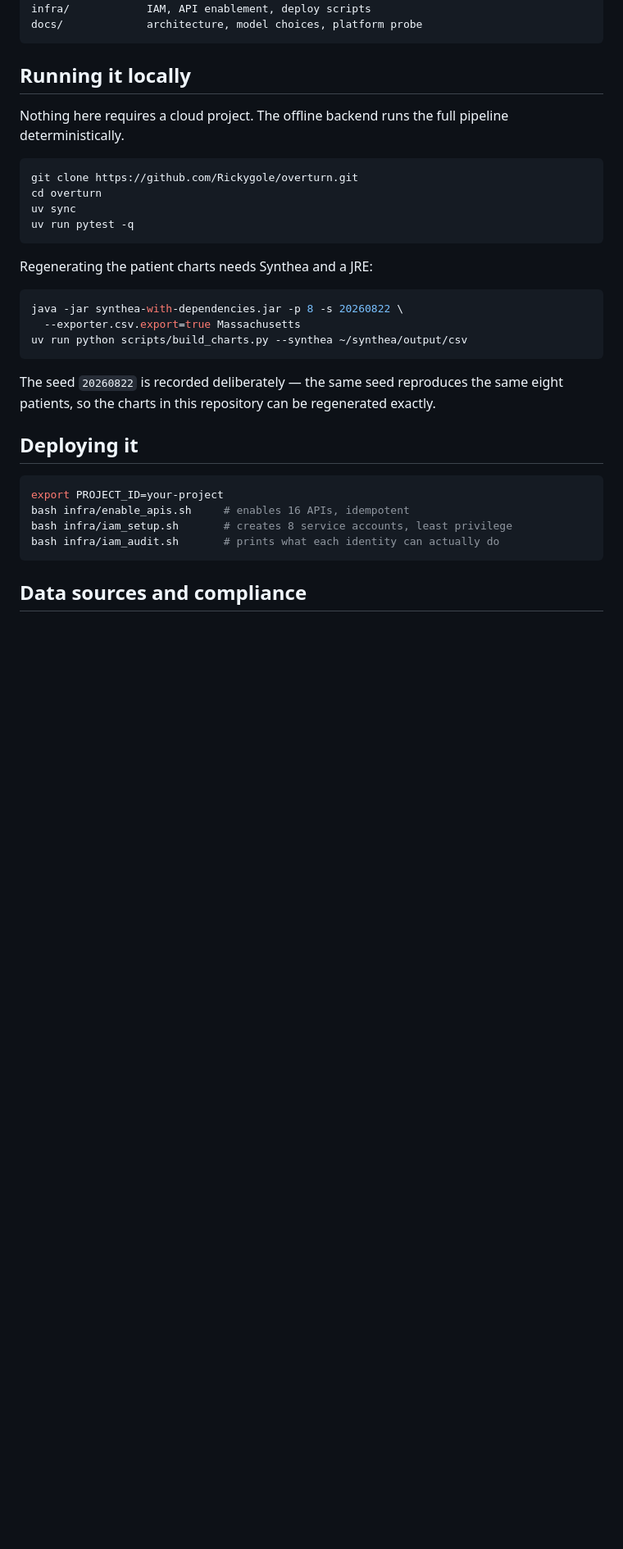
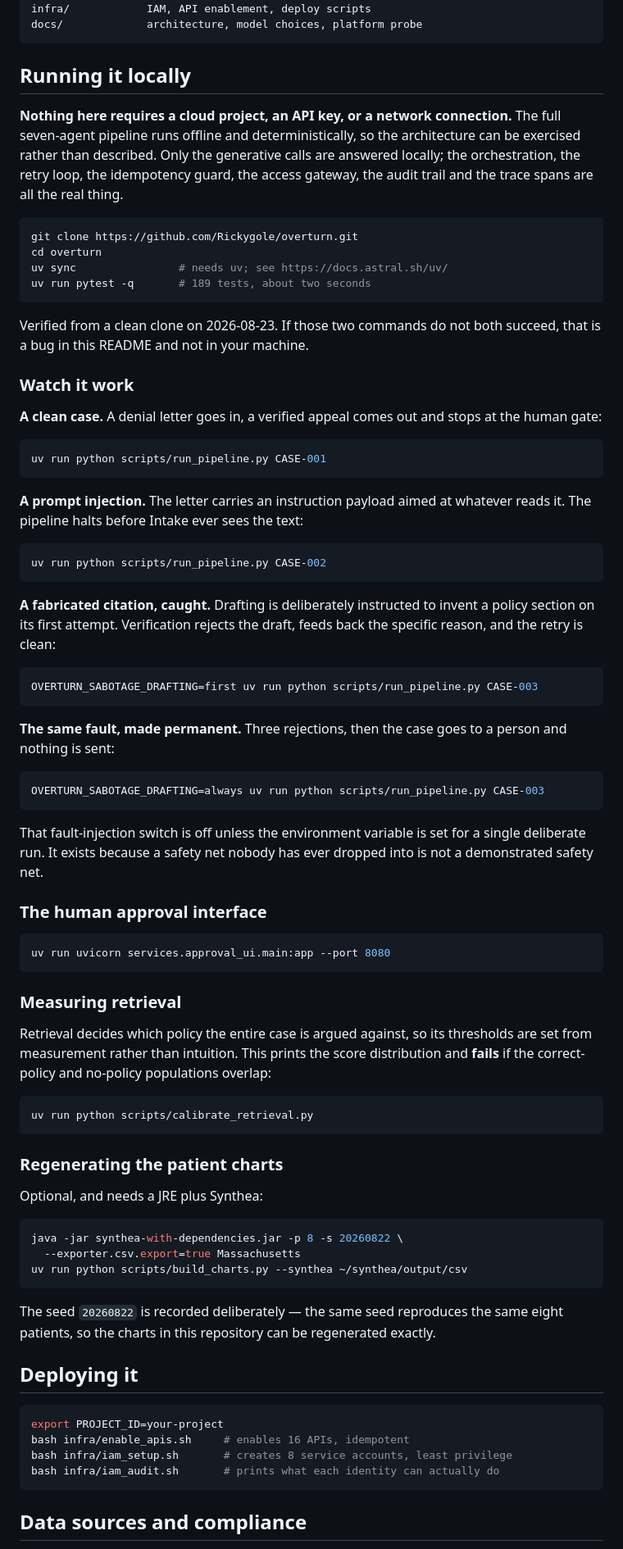
Before and after one commit to Rickygole/overturn, a Markdown page: README.md, the part around the change. Shown at 82% size. Rendered like a GitHub page; blank space fills up the shorter version.

Commit message:
Show a judge how to watch it work, not just how to run the tests
Verified from a clean clone: git clone, uv sync, 189 tests, pipeline run.

````diff
--- a/README.md
+++ b/README.md
@@ -153,17 +153,77 @@ docs/             architecture, model choices, platform probe
 
 ## Running it locally
 
-Nothing here requires a cloud project. The offline backend runs the full
-pipeline deterministically.
+**Nothing here requires a cloud project, an API key, or a network connection.**
+The full seven-agent pipeline runs offline and deterministically, so the
+architecture can be exercised rather than described. Only the generative calls
+are answered locally; the orchestration, the retry loop, the idempotency guard,
+the access gateway, the audit trail and the trace spans are all the real thing.
 
 ```bash
 git clone https://github.com/Rickygole/overturn.git
 cd overturn
-uv sync
-uv run pytest -q
+uv sync                # needs uv; see https://docs.astral.sh/uv/
+uv run pytest -q       # 189 tests, about two seconds
 ```
 
-Regenerating the patient charts needs Synthea and a JRE:
+Verified from a clean clone on 2026-08-23. If those two commands do not both
+succeed, that is a bug in this README and not in your machine.
+
+### Watch it work
+
+**A clean case.** A denial letter goes in, a verified appeal comes out and stops
+at the human gate:
+
+```bash
+uv run python scripts/run_pipeline.py CASE-001
+```
+
+**A prompt injection.** The letter carries an instruction payload aimed at
+whatever reads it. The pipeline halts before Intake ever sees the text:
+
+```bash
+uv run python scripts/run_pipeline.py CASE-002
+```
+
+**A fabricated citation, caught.** Drafting is deliberately instructed to invent
+a policy section on its first attempt. Verification rejects the draft, feeds
+back the specific reason, and the retry is clean:
+
+```bash
+OVERTURN_SABOTAGE_DRAFTING=first uv run python scripts/run_pipeline.py CASE-003
+```
+
+**The same fault, made permanent.** Three rejections, then the case goes to a
+person and nothing is sent:
+
+```bash
+OVERTURN_SABOTAGE_DRAFTING=always uv run python scripts/run_pipeline.py CASE-003
+```
+
+That fault-injection switch is off unless the environment variable is set for a
+single deliberate run. It exists because a safety net nobody has ever dropped
+into is not a demonstrated safety net.
+
+### The human approval interface
+
+```bash
+uv run uvicorn services.approval_ui.main:app --port 8080
+```
+
+### Measuring retrieval
+
+Retrieval decides which policy the entire case is argued against, so its
+thresholds are set from measurement rather than intuition. This prints the score
+distribution and **fails** if the correct-policy and no-policy populations
+overlap:
+
+```bash
+uv run python scripts/calibrate_retrieval.py
+```
+
+### Regenerating the patient charts
+
+Optional, and needs a JRE plus Synthea:
 
 ```bash
 java -jar synthea-with-dependencies.jar -p 8 -s 20260822 \
````
